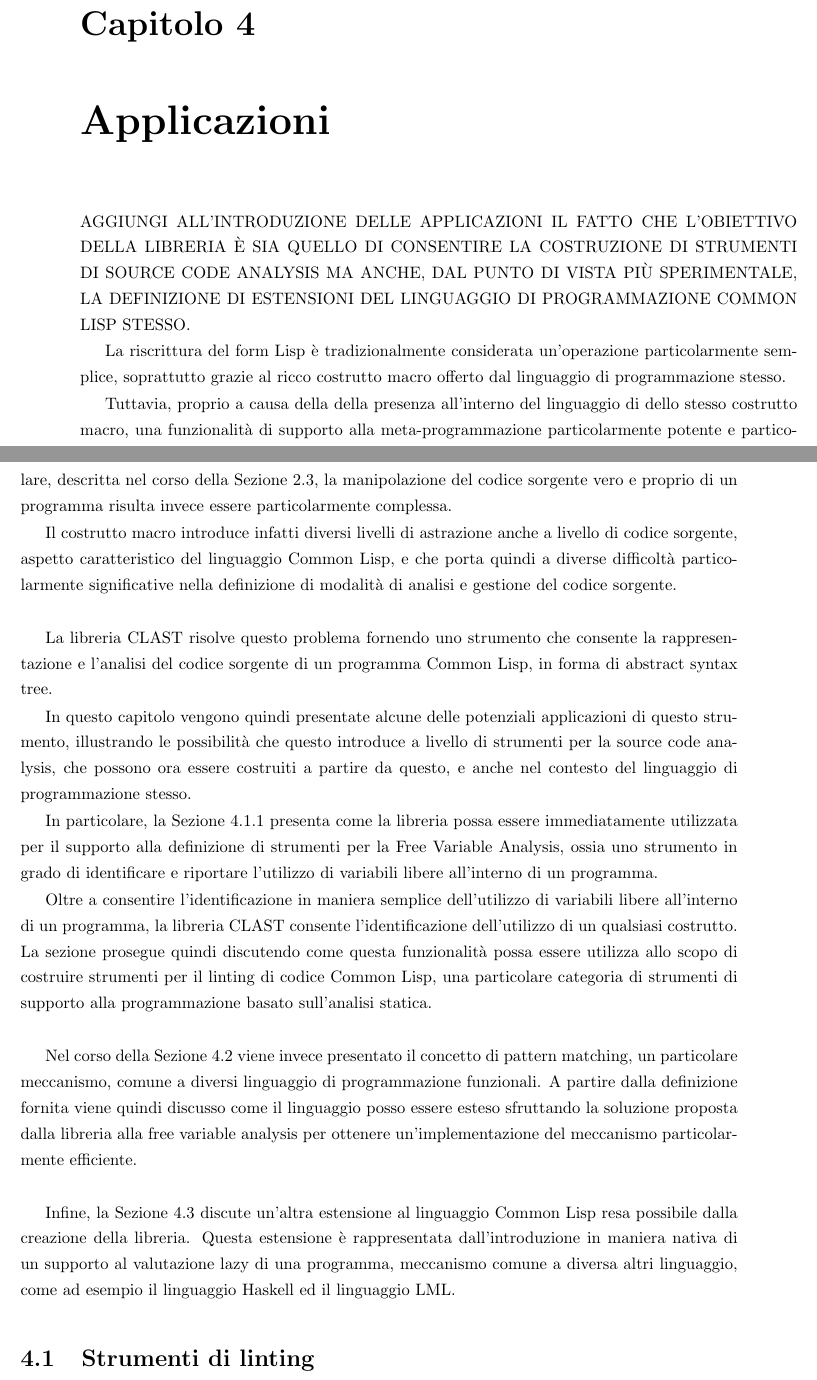
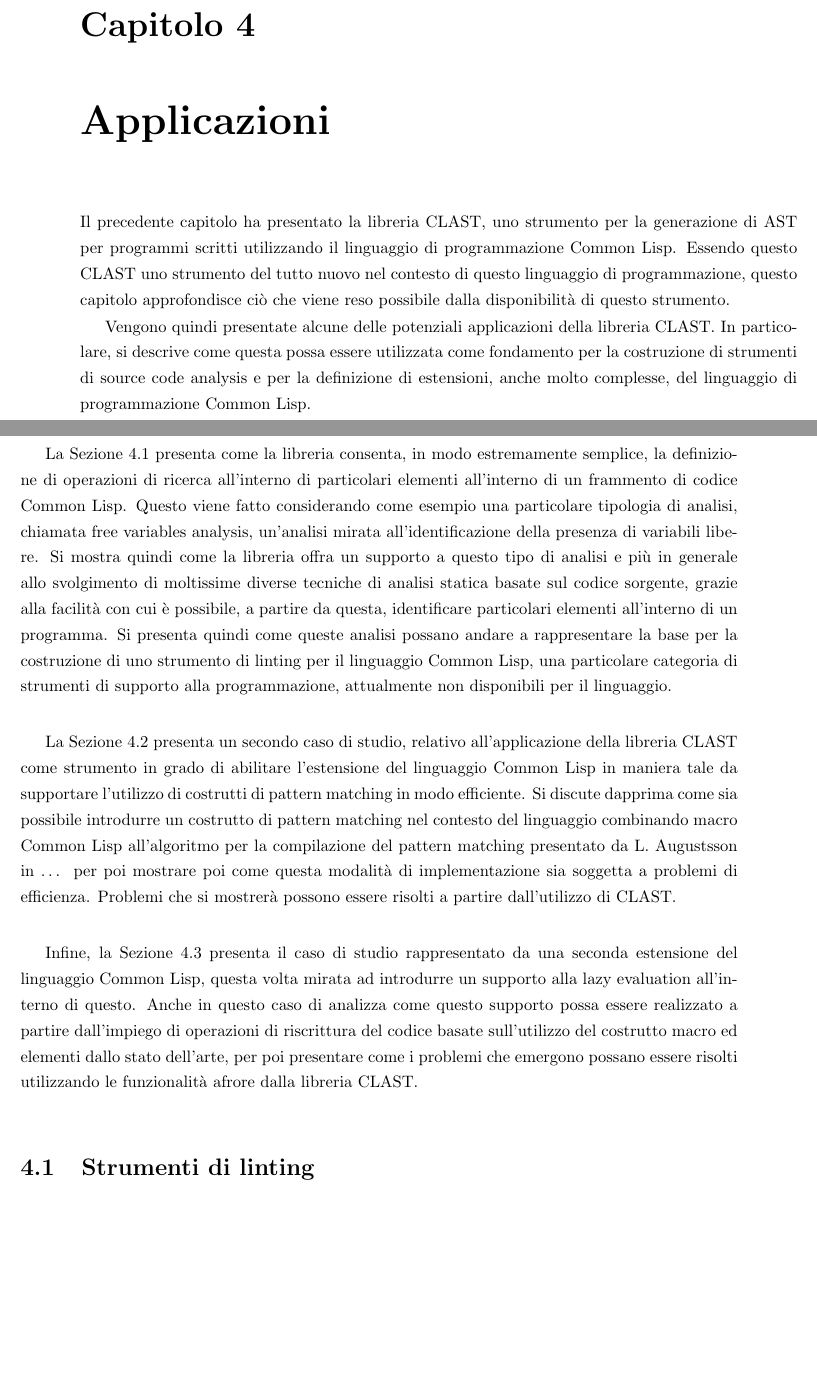
Before and after one commit to mttcrsp/Thesis, a LaTeX book (main.tex): two parts of pages 70 and 71 of 108, joined at a grey line, cut so that both start at the same text, the shorter picture padded with empty space. Compiled offline with pdfLaTeX.

Commit message:
Fix applications chapter intro

```diff
--- a/main.tex
+++ b/main.tex
@@ -224,70 +224,52 @@ in grado di accedere ai servizi offerti da questa.
 \chapter{Applicazioni}
 \label{applications}
 
-AGGIUNGI ALL’INTRODUZIONE DELLE APPLICAZIONI IL FATTO CHE L’OBIETTIVO DELLA
-LIBRERIA È SIA QUELLO DI CONSENTIRE LA COSTRUZIONE DI STRUMENTI DI SOURCE CODE
-ANALYSIS MA ANCHE, DAL PUNTO DI VISTA PIÙ SPERIMENTALE, LA DEFINIZIONE DI
-ESTENSIONI DEL LINGUAGGIO DI PROGRAMMAZIONE COMMON LISP STESSO.
+Il precedente capitolo ha presentato la libreria CLAST, uno strumento per la
+generazione di AST per programmi scritti utilizzando il linguaggio di
+programmazione Common Lisp. Essendo questo CLAST uno strumento del tutto nuovo
+nel contesto di questo linguaggio di programmazione, questo capitolo
+approfondisce ciò che viene reso possibile dalla disponibilità di questo
+strumento.
 
-La riscrittura del form Lisp è tradizionalmente considerata un'operazione
-particolarmente semplice, soprattutto grazie al ricco costrutto macro offerto
-dal linguaggio di programmazione stesso.
+Vengono quindi presentate alcune delle potenziali applicazioni della libreria
+CLAST. In particolare, si descrive come questa possa essere utilizzata come
+fondamento per la costruzione di strumenti di source code analysis e per la
+definizione di estensioni, anche molto complesse, del linguaggio di
+programmazione Common Lisp.\\
 
-Tuttavia, proprio a causa della della presenza all'interno del linguaggio di
-dello stesso costrutto macro, una funzionalità di supporto alla
-meta-programmazione particolarmente potente e particolare, descritta nel corso
-della Sezione \ref{macro}, la manipolazione del codice sorgente vero e proprio
-di un programma risulta invece essere particolarmente complessa.
+La Sezione \ref{lint} presenta come la libreria consenta, in modo estremamente
+semplice, la definizione di operazioni di ricerca all’interno di particolari
+elementi all’interno di un frammento di codice Common Lisp. Questo viene fatto
+considerando come esempio una particolare tipologia di analisi, chiamata free
+variables analysis, un’analisi mirata all’identificazione della presenza di
+variabili libere. Si mostra quindi come la libreria offra un supporto a questo
+tipo di analisi e più in generale allo svolgimento di moltissime diverse
+tecniche di analisi statica basate sul codice sorgente, grazie alla facilità con
+cui è possibile, a partire da questa, identificare particolari elementi
+all’interno di un programma. Si presenta quindi come queste analisi possano
+andare a rappresentare la base per la costruzione di uno strumento di linting
+per il linguaggio Common Lisp, una particolare categoria di strumenti di
+supporto alla programmazione, attualmente non disponibili per il linguaggio.\\
 
-Il costrutto macro introduce infatti diversi livelli di astrazione anche a
-livello di codice sorgente, aspetto caratteristico del linguaggio Common Lisp, e
-che porta quindi a diverse difficoltà particolarmente significative nella
-definizione di modalità di analisi e gestione del codice sorgente.\\
+La Sezione \ref{pattern-matching} presenta un secondo caso di studio, relativo
+all’applicazione della libreria CLAST come strumento in grado di abilitare
+l’estensione del linguaggio Common Lisp in maniera tale da supportare l’utilizzo
+di costrutti di pattern matching in modo efficiente. Si discute dapprima come
+sia possibile introdurre un costrutto di pattern matching nel contesto del
+linguaggio combinando macro Common Lisp all’algoritmo per la compilazione del
+pattern matching presentato da L. Augustsson in … per poi mostrare poi come
+questa modalità di implementazione sia soggetta a problemi di efficienza.
+Problemi che si mostrerà possono essere risolti a partire dall'utilizzo di
+CLAST.\\
 
-% Avere a disposizione informazioni rispetto all'AST risulta particolarmente
-% abilitante nel contesto del CL.
-
-La libreria CLAST risolve questo problema fornendo uno strumento che consente la
-rappresentazione e l'analisi del codice sorgente di un programma Common Lisp, in
-forma di abstract syntax tree.
-
-In questo capitolo vengono quindi presentate alcune delle potenziali
-applicazioni di questo strumento, illustrando le possibilità che questo
-introduce a livello di strumenti per la source code analysis, che possono ora
-essere costruiti a partire da questo, e anche nel contesto del linguaggio di
-programmazione stesso.
-
-% Inoltre, come largamente anticipato nelle prime sezioni della tesi, l'avere a
-% disposizione uno strumento come CLAST, in grado di operare il parsing di un
-% frammento di codice e produrre una rappresentazione di questo risolve due
-% terzi del problema di costruire uno strumento di source code analysis.
-
-In particolare, la Sezione \ref{free-variables-analysis} presenta come la
-libreria possa essere immediatamente utilizzata per il supporto alla definizione
-di strumenti per la Free Variable Analysis, ossia uno strumento in grado di
-identificare e riportare l'utilizzo di variabili libere all'interno di un
-programma.
-
-Oltre a consentire l'identificazione in maniera semplice dell'utilizzo di
-variabili libere all'interno di un programma, la libreria CLAST consente
-l'identificazione dell'utilizzo di un qualsiasi costrutto. La sezione prosegue
-quindi discutendo come questa funzionalità possa essere utilizza allo scopo di
-costruire strumenti per il linting di codice Common Lisp, una particolare
-categoria di strumenti di supporto alla programmazione basato sull'analisi
-statica.\\
-
-Nel corso della Sezione \ref{pattern-matching} viene invece presentato il
-concetto di pattern matching, un particolare meccanismo, comune a diversi
-linguaggio di programmazione funzionali. A partire dalla definizione fornita
-viene quindi discusso come il linguaggio posso essere esteso sfruttando la
-soluzione proposta dalla libreria alla free variable analysis per ottenere
-un'implementazione del meccanismo particolarmente efficiente.\\
-
-Infine, la Sezione \ref{lazy-evaluation} discute un'altra estensione al
-linguaggio Common Lisp resa possibile dalla creazione della libreria. Questa
-estensione è rappresentata dall'introduzione in maniera nativa di un supporto al
-valutazione lazy di una programma, meccanismo comune a diversa altri linguaggio,
-come ad esempio il linguaggio Haskell ed il linguaggio LML.
+Infine, la Sezione \ref{lazy-evaluation} presenta il caso di studio
+rappresentato da una seconda estensione del linguaggio Common Lisp, questa volta
+mirata ad introdurre un supporto alla lazy evaluation all’interno di questo.
+Anche in questo caso di analizza come questo supporto possa essere realizzato a
+partire dall’impiego di operazioni di riscrittura del codice basate
+sull’utilizzo del costrutto macro ed elementi dallo stato dell’arte, per poi
+presentare come i problemi che emergono possano essere risolti utilizzando le
+funzionalità afrore dalla libreria CLAST.
 
 \include{src/free-variables-analysis}
 \include{src/pattern-matching}
```
